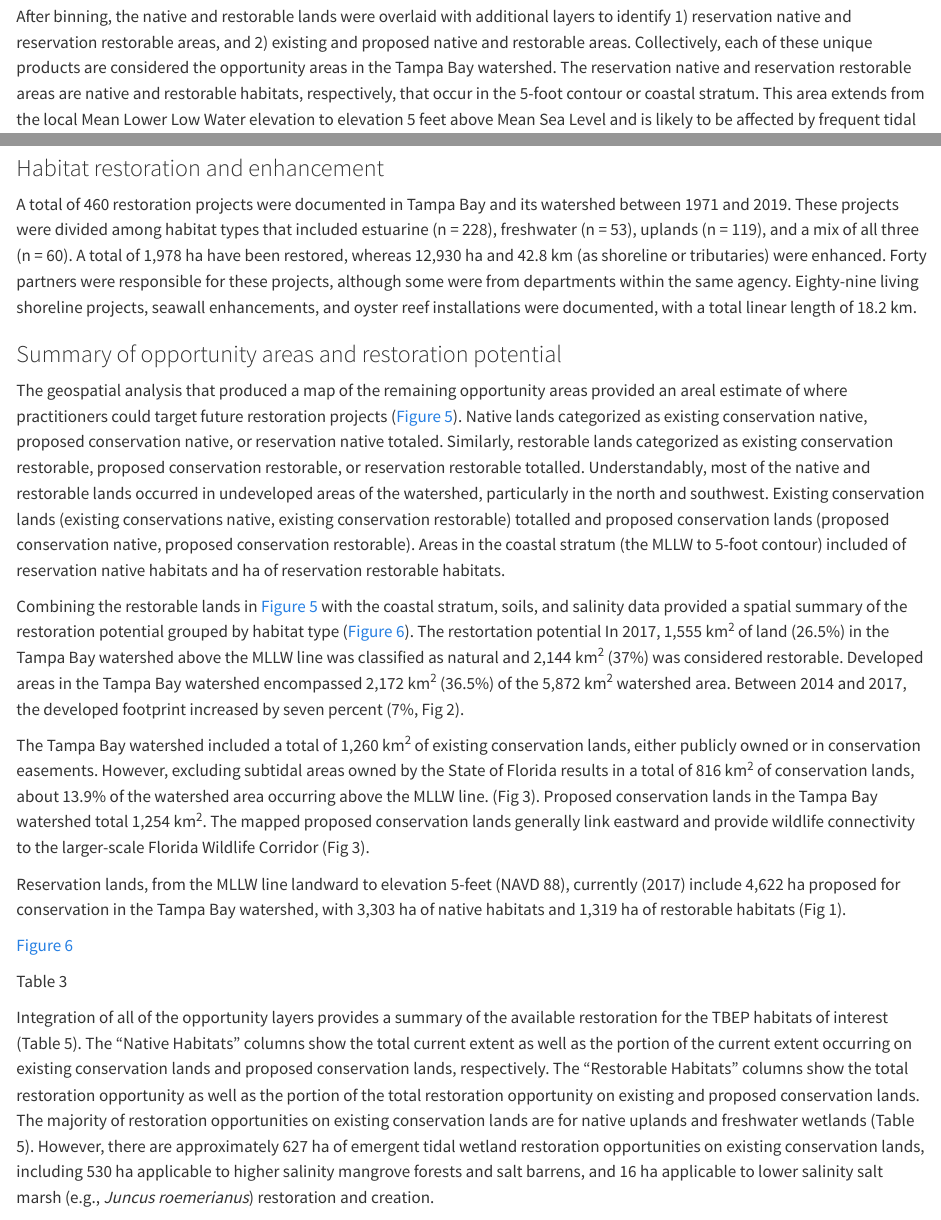
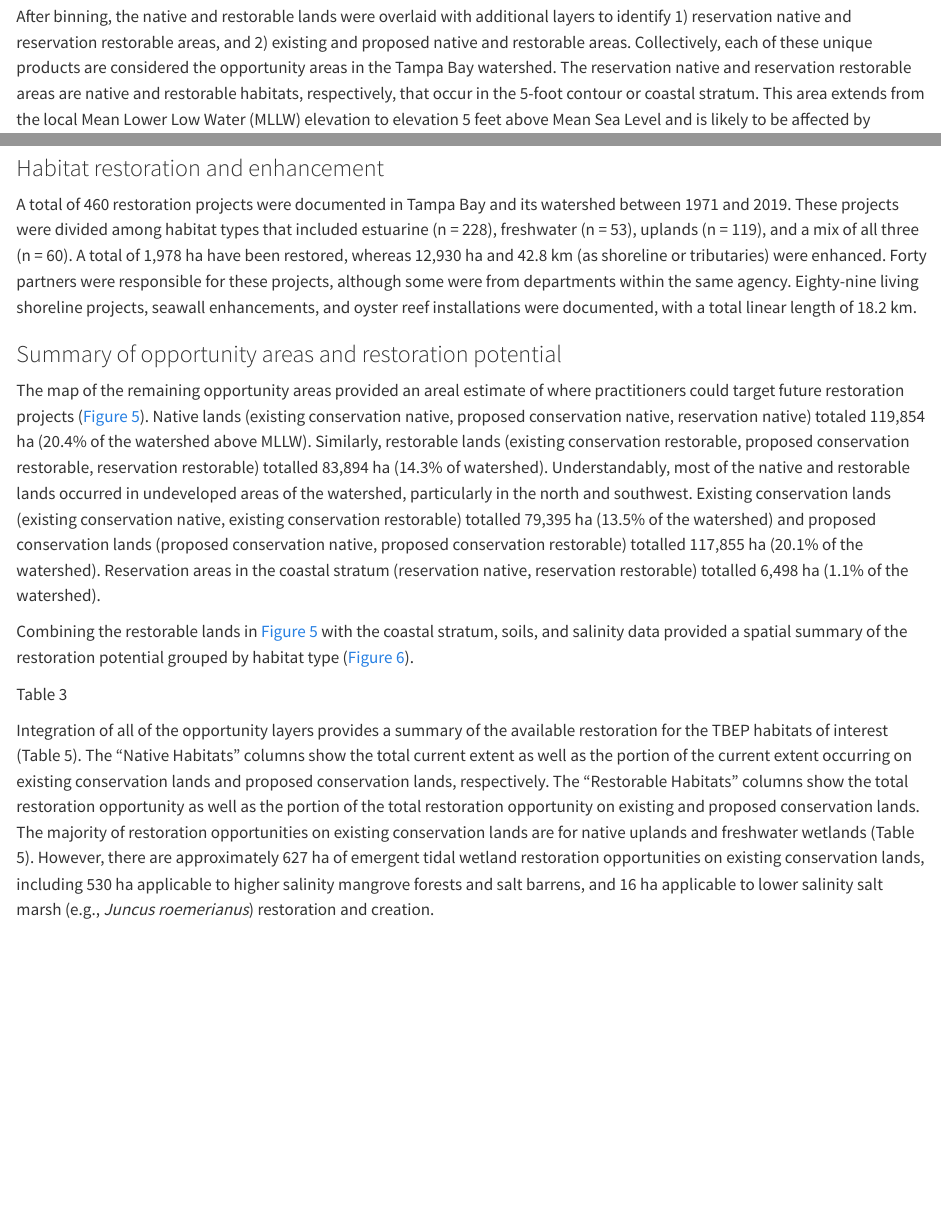
Before and after one commit to tbep-tech/hmpu-manu, a Quarto document (manu-draft.qmd): the page in a window 1100 px wide, from 4700 px down, and a second part further down, joined at a grey line. Rendered offline with R 4.5, knitr and Pandoc in place of Quarto, with nearby package versions; drawn as R Markdown's standard HTML page in place of the format the file asks for; some code elsewhere in the file could not run offline; a font, style sheet, LaTeX package, included part or bibliography that could not be used is replaced or left out.

Commit message:
adding area estimates to text for opp area summary

```diff
--- a/manu-draft.qmd
+++ b/manu-draft.qmd
@@ -120,7 +120,7 @@ Spatially-explicit estimates of the opportunity areas and their restoration pote
 
 The Land Use Land Cover 2017 dataset from SWFWMD was used for binning existing coverages into the relevant habitat types in the intertidal and subtidal strata. All FLUCCS classification codes were placed into one of three categories. First, native habitats were those that included the full range of natural plant communities and other habitats that are endemic to the watershed, and were further grouped into three major habitat types (tidal wetlands, freshwater wetlands, and uplands). Second, restorable habitats included existing altered but non-hardened and pervious FLUCCS codes that could potentially support native habitats through restoration. Third, existing development included developed land FLUCCS codes that are hardened and impervious (e.g., structures and pavement) and not suitable for habitat restoration.
 
-After binning, the native and restorable lands were overlaid with additional layers to identify 1) reservation native and reservation restorable areas, and 2) existing and proposed native and restorable areas. Collectively, each of these unique products are considered the opportunity areas in the Tampa Bay watershed. The reservation native and reservation restorable areas are native and restorable habitats, respectively, that occur in the 5-foot contour or coastal stratum. This area extends from the local Mean Lower Low Water elevation to elevation 5 feet above Mean Sea Level and is likely to be affected by frequent tidal flooding or inundation [@tbep0519]. Native habitats in this stratum were identified as those to be reserved, whereas restorable habitats were identified as those where tidal wetlands could be restored.
+After binning, the native and restorable lands were overlaid with additional layers to identify 1) reservation native and reservation restorable areas, and 2) existing and proposed native and restorable areas. Collectively, each of these unique products are considered the opportunity areas in the Tampa Bay watershed. The reservation native and reservation restorable areas are native and restorable habitats, respectively, that occur in the 5-foot contour or coastal stratum. This area extends from the local Mean Lower Low Water (MLLW) elevation to elevation 5 feet above Mean Sea Level and is likely to be affected by frequent tidal flooding or inundation [@tbep0519]. Native habitats in this stratum were identified as those to be reserved, whereas restorable habitats were identified as those where tidal wetlands could be restored.
 
 The existing and proposed native and restorable areas were those that occured in public lands and parcels currently acquired or targeted for acquisition. To identify these areas, native and restorable lands were intersected with data created from the Florida Natural Areas Inventory, consulting staff from various federal, state and local entities, and inventorying conservation and drainage easements data. This workflow created the existing conservation and proposed (i.e., planned to be acquired) conservation layers in @fig-gisworkflow . Intersecting the native and restorable lands in these areas produced four unique opportunity areas: existing conservation native, proposed conservation native, existing conservation restorable, and proposed conservation native.
 
@@ -148,16 +148,10 @@ A total of 460 restoration projects were documented in Tampa Bay and its watersh
 
 ### Summary of opportunity areas and restoration potential
 
-The geospatial analysis that produced a map of the remaining opportunity areas provided an areal estimate of where practitioners could target future restoration projects (@fig-oppmap). Native lands categorized as existing conservation native, proposed conservation native, or reservation native totaled.  Similarly, restorable lands categorized as existing conservation restorable, proposed conservation restorable, or reservation restorable totalled.  Understandably, most of the native and restorable lands occurred in undeveloped areas of the watershed, particularly in the north and southwest. Existing conservation lands (existing conservations native, existing conservation restorable) totalled and proposed conservation lands (proposed conservation native, proposed conservation restorable).  Areas in the coastal stratum (the MLLW to 5-foot contour) included of reservation native habitats and ha of reservation restorable habitats.
+The map of the remaining opportunity areas provided an areal estimate of where practitioners could target future restoration projects (@fig-oppmap). Native lands (existing conservation native, proposed conservation native, reservation native) totaled `r areas$native$areaha` (`r areas$native$areaper` of the watershed above MLLW).  Similarly, restorable lands (existing conservation restorable, proposed conservation restorable, reservation restorable) totalled `r areas$restorable$areaha` (`r areas$restorable$areaper` of watershed).  Understandably, most of the native and restorable lands occurred in undeveloped areas of the watershed, particularly in the north and southwest. Existing conservation lands (existing conservation native, existing conservation restorable) totalled `r areas$existing$areaha` (`r areas$existing$areaper` of the watershed) and proposed conservation lands (proposed conservation native, proposed conservation restorable) totalled `r areas$proposed$areaha` (`r areas$proposed$areaper` of the watershed).  Reservation areas in the coastal stratum (reservation native, reservation restorable) totalled `r areas$reservation$areaha` (`r areas$reservation$areaper` of the watershed).
 
-Combining the restorable lands in @fig-oppmap with the coastal stratum, soils, and salinity data provided a spatial summary of the restoration potential grouped by habitat type (@fig-restmap).  The restortation potential
-In 2017, 1,555 km^2^ of land (26.5%) in the Tampa Bay watershed above the MLLW line was classified as natural and 2,144 km^2^ (37%) was considered restorable. Developed areas in the Tampa Bay watershed encompassed 2,172 km^2^ (36.5%) of the 5,872 km^2^ watershed area. Between 2014 and 2017, the developed footprint increased by seven percent (7%, Fig 2).
+Combining the restorable lands in @fig-oppmap with the coastal stratum, soils, and salinity data provided a spatial summary of the restoration potential grouped by habitat type (@fig-restmap).
 
-The Tampa Bay watershed included a total of 1,260 km^2^ of existing conservation lands, either publicly owned or in conservation easements. However, excluding subtidal areas owned by the State of Florida results in a total of 816 km^2^ of conservation lands, about 13.9% of the watershed area occurring above the MLLW line. (Fig 3). Proposed conservation lands in the Tampa Bay watershed total 1,254 km^2^. The mapped proposed conservation lands generally link eastward and provide wildlife connectivity to the larger-scale Florida Wildlife Corridor (Fig 3).
-
-Reservation lands, from the MLLW line landward to elevation 5-feet (NAVD 88), currently (2017) include 4,622 ha proposed for conservation in the Tampa Bay watershed, with 3,303 ha of native habitats and 1,319 ha of restorable habitats (Fig 1).
-
-@fig-restmap
 
 Table 3
 
```
Also changed, not shown: 1 other file.
